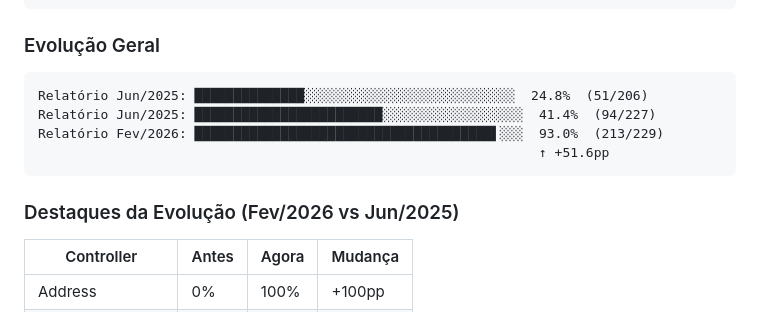
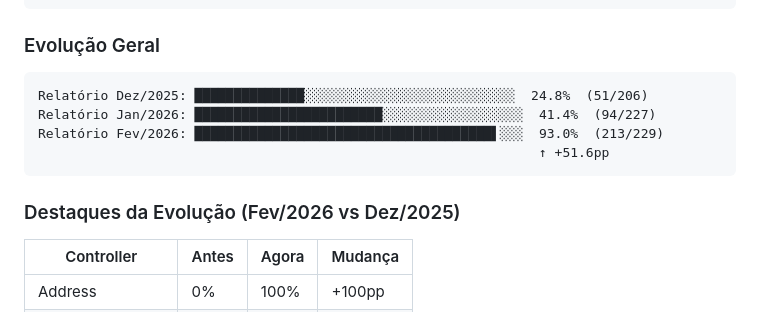
Before and after one commit to magnosillas/Go-BarberShop, a Markdown page: RELATORIO_COBERTURA_FRONTEND.md, the part around the change. Drawn GitHub-style.

Commit message:
atualização do relatorio de cobertura de funcionalidades

````diff
--- a/RELATORIO_COBERTURA_FRONTEND.md
+++ b/RELATORIO_COBERTURA_FRONTEND.md
@@ -566,13 +566,13 @@ Barbershop         █████████████████▏
 ### Evolução Geral
 
 ```
-Relatório Jun/2025: ██████████████░░░░░░░░░░░░░░░░░░░░░░░░░░░  24.8%  (51/206)
-Relatório Jun/2025: ████████████████████████░░░░░░░░░░░░░░░░░░  41.4%  (94/227)
+Relatório Dez/2025: ██████████████░░░░░░░░░░░░░░░░░░░░░░░░░░░  24.8%  (51/206)
+Relatório Jan/2026: ████████████████████████░░░░░░░░░░░░░░░░░░  41.4%  (94/227)
 Relatório Fev/2026: ██████████████████████████████████████▌░░░  93.0%  (213/229)
                                                                 ↑ +51.6pp
 ```
 
-### Destaques da Evolução (Fev/2026 vs Jun/2025)
+### Destaques da Evolução (Fev/2026 vs Dez/2025)
 
 | Controller       | Antes  | Agora  | Mudança  |
 | ---------------- | ------ | ------ | -------- |
````
